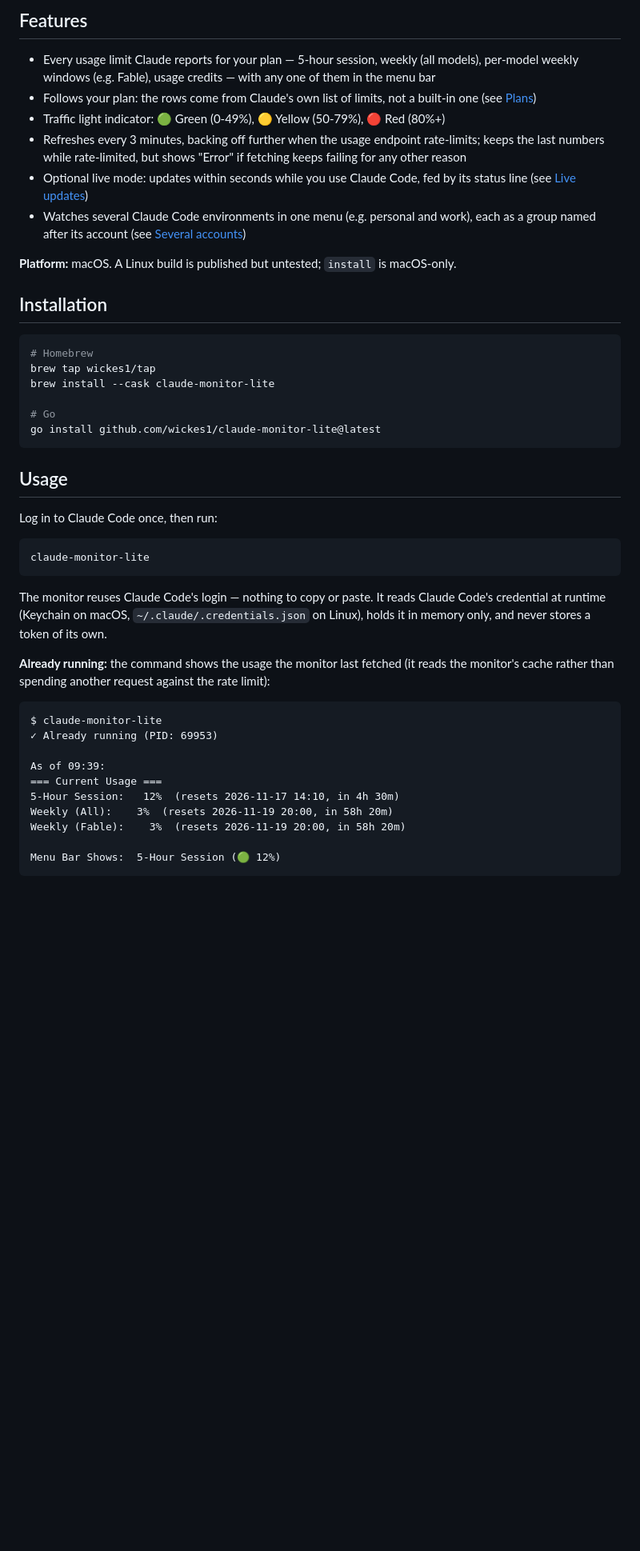
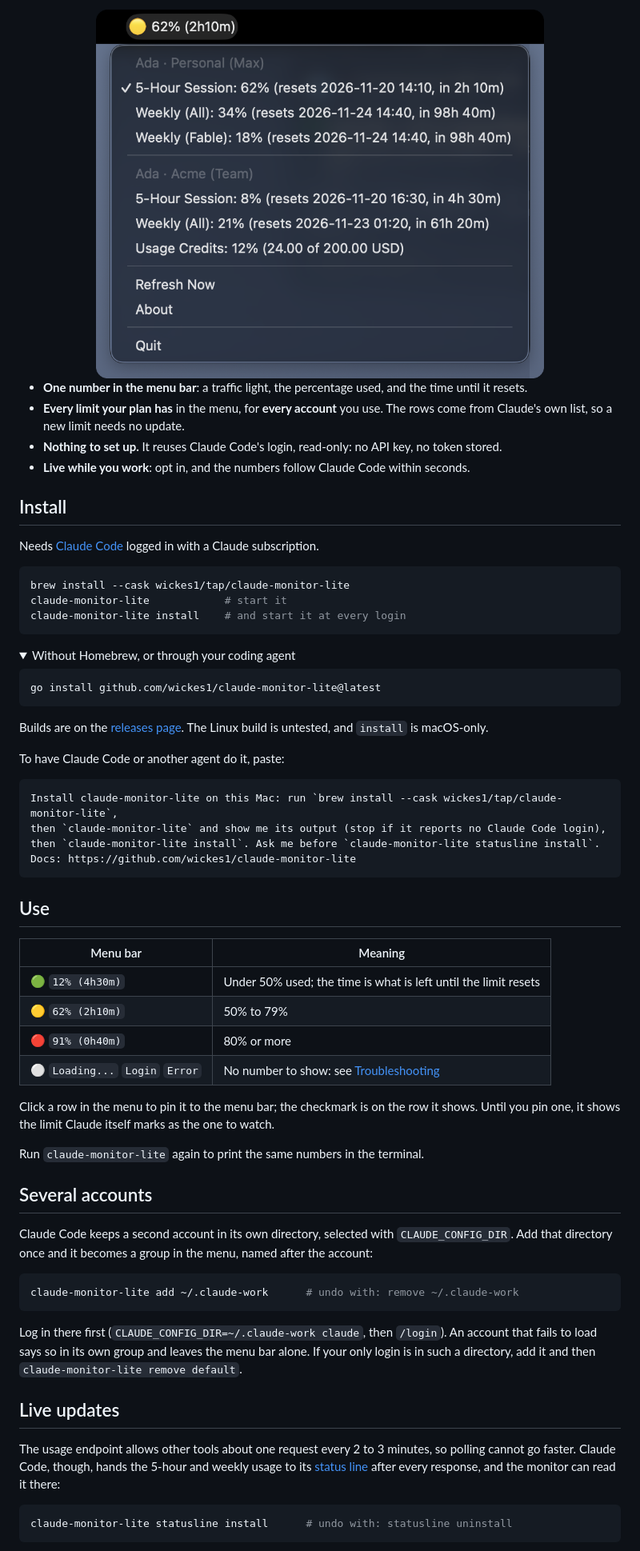
Before and after one commit to wickes1/claude-monitor-lite, a Markdown page: README.md, the part around one of its changes. Shown at 80% size. Drawn GitHub-style; pictures changed too: demo-menubar.png; folded sections open; blank space fills up the shorter version.

````diff
--- a/README.md
+++ b/README.md
@@ -6,48 +11,71 @@ A lightweight menu bar monitor that displays **real-time rate limits** from your
 
-## Features
+<img src="demo-menubar.png" width="560" alt="The menu: two accounts, each with its 5-hour and weekly limits, and the 5-hour session at 62% in the menu bar">
 
-- Every usage limit Claude reports for your plan — 5-hour session, weekly (all models), per-model weekly windows (e.g. Fable), usage credits — with any one of them in the menu bar
-- Follows your plan: the rows come from Claude's own list of limits, not a built-in one (see [Plans](#plans))
-- Traffic light indicator: 🟢 Green (0-49%), 🟡 Yellow (50-79%), 🔴 Red (80%+)
-- Refreshes every 3 minutes, backing off further when the usage endpoint rate-limits; keeps the last numbers while rate-limited, but shows "Error" if fetching keeps failing for any other reason
-- Optional live mode: updates within seconds while you use Claude Code, fed by its status line (see [Live updates](#live-updates))
-- Watches several Claude Code environments in one menu (e.g. personal and work), each as a group named after its account (see [Several accounts](#several-accounts))
+</div>
 
-**Platform:** macOS. A Linux build is published but untested; `install` is macOS-only.
+- **One number in the menu bar**: a traffic light, the percentage used, and the time until it resets.
+- **Every limit your plan has** in the menu, for **every account** you use. The rows come from Claude's own list, so a new limit needs no update.
+- **Nothing to set up.** It reuses Claude Code's login, read-only: no API key, no token stored.
+- **Live while you work**: opt in, and the numbers follow Claude Code within seconds.
 
-## Installation
+## Install
+
+Needs [Claude Code](https://code.claude.com/docs) logged in with a Claude subscription.
 
 ```bash
-# Homebrew
-brew tap wickes1/tap
-brew install --cask claude-monitor-lite
+brew install --cask wickes1/tap/claude-monitor-lite
+claude-monitor-lite            # start it
+claude-monitor-lite install    # and start it at every login
+```
 
-# Go
+<details>
+<summary>Without Homebrew, or through your coding agent</summary>
+
+```bash
 go install github.com/wickes1/claude-monitor-lite@latest
 ```
 
-## Usage
+Builds are on the [releases page](https://github.com/wickes1/claude-monitor-lite/releases/latest). The Linux build is untested, and `install` is macOS-only.
 
-Log in to Claude Code once, then run:
+To have Claude Code or another agent do it, paste:
+
+```text
+Install claude-monitor-lite on this Mac: run `brew install --cask wickes1/tap/claude-monitor-lite`,
+then `claude-monitor-lite` and show me its output (stop if it reports no Claude Code login),
+then `claude-monitor-lite install`. Ask me before `claude-monitor-lite statusline install`.
+Docs: https://github.com/wickes1/claude-monitor-lite
+```
+
+</details>
+
+## Use
+
+| Menu bar | Meaning |
+|---|---|
+| 🟢 `12% (4h30m)` | Under 50% used; the time is what is left until the limit resets |
+| 🟡 `62% (2h10m)` | 50% to 79% |
+| 🔴 `91% (0h40m)` | 80% or more |
+| ⚪ `Loading...` `Login` `Error` | No number to show: see [Troubleshooting](#troubleshooting) |
+
+Click a row in the menu to pin it to the menu bar; the checkmark is on the row it shows. Until you pin one, it shows the limit Claude itself marks as the one to watch.
+
+Run `claude-monitor-lite` again to print the same numbers in the terminal.
+
+## Several accounts
+
+Claude Code keeps a second account in its own directory, selected with `CLAUDE_CONFIG_DIR`. Add that directory once and it becomes a group in the menu, named after the account:
 
 ```bash
-claude-monitor-lite
+claude-monitor-lite add ~/.claude-work      # undo with: remove ~/.claude-work
 ```
 
-The monitor reuses Claude Code's login — nothing to copy or paste. It reads Claude Code's credential at runtime (Keychain on macOS, `~/.claude/.credentials.json` on Linux), holds it in memory only, and never stores a token of its own.
+Log in there first (`CLAUDE_CONFIG_DIR=~/.claude-work claude`, then `/login`). An account that fails to load says so in its own group and leaves the menu bar alone. If your only login is in such a directory, add it and then `claude-monitor-lite remove default`.
 
-**Already running:** the command shows the usage the monitor last fetched (it reads the monitor's cache rather than spending another request against the rate limit):
+## Live updates
 
-```
-$ claude-monitor-lite
-✓ Already running (PID: 69953)
+The usage endpoint allows other tools about one request every 2 to 3 minutes, so polling cannot go faster. Claude Code, though, hands the 5-hour and weekly usage to its [status line](https://code.claude.com/docs/en/statusline) after every response, and the monitor can read it there:
 
-As of 09:39:
-=== Current Usage ===
-5-Hour Session:   12%  (resets 2026-11-17 14:10, in 4h 30m)
-Weekly (All):    3%  (resets 2026-11-19 20:00, in 58h 20m)
-Weekly (Fable):    3%  (resets 2026-11-19 20:00, in 58h 20m)
-
-Menu Bar Shows:  5-Hour Session (🟢 12%)
+```bash
+claude-monitor-lite statusline install      # undo with: statusline uninstall
 ```
 
````
Also changed, not shown: other parts of README.md (+68 -91 lines).
